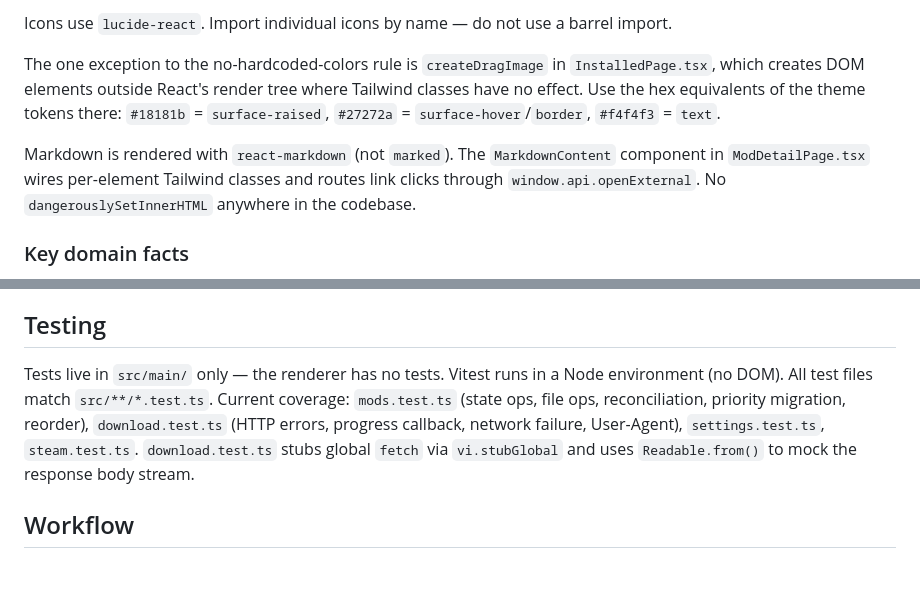
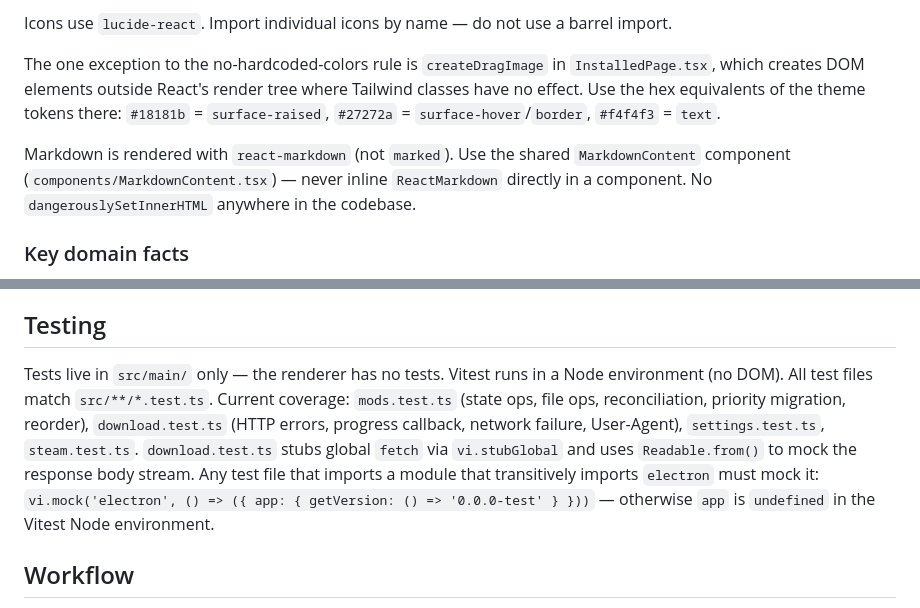
Before and after one commit to TarekLP/modrex-purple, a Markdown page: CLAUDE.md, 2 parts joined by grey strips. Rendered like a GitHub page; blank space fills up the shorter version.

Commit message:
docs(claude): document updater strategies, MarkdownContent extraction, and electron mock pattern

```diff
--- a/CLAUDE.md
+++ b/CLAUDE.md
@@ -79,7 +80,7 @@ Icons use `lucide-react`. Import individual icons by name — do not use a barre
 
 The one exception to the no-hardcoded-colors rule is `createDragImage` in `InstalledPage.tsx`, which creates DOM elements outside React's render tree where Tailwind classes have no effect. Use the hex equivalents of the theme tokens there: `#18181b` = `surface-raised`, `#27272a` = `surface-hover`/`border`, `#f4f4f3` = `text`.
 
-Markdown is rendered with `react-markdown` (not `marked`). The `MarkdownContent` component in `ModDetailPage.tsx` wires per-element Tailwind classes and routes link clicks through `window.api.openExternal`. No `dangerouslySetInnerHTML` anywhere in the codebase.
+Markdown is rendered with `react-markdown` (not `marked`). Use the shared `MarkdownContent` component (`components/MarkdownContent.tsx`) — never inline `ReactMarkdown` directly in a component. No `dangerouslySetInnerHTML` anywhere in the codebase.
 
 ### Key domain facts
 
@@ -95,7 +96,7 @@ Markdown is rendered with `react-markdown` (not `marked`). The `MarkdownContent`
 
 ## Testing
 
-Tests live in `src/main/` only — the renderer has no tests. Vitest runs in a Node environment (no DOM). All test files match `src/**/*.test.ts`. Current coverage: `mods.test.ts` (state ops, file ops, reconciliation, priority migration, reorder), `download.test.ts` (HTTP errors, progress callback, network failure, User-Agent), `settings.test.ts`, `steam.test.ts`. `download.test.ts` stubs global `fetch` via `vi.stubGlobal` and uses `Readable.from()` to mock the response body stream.
+Tests live in `src/main/` only — the renderer has no tests. Vitest runs in a Node environment (no DOM). All test files match `src/**/*.test.ts`. Current coverage: `mods.test.ts` (state ops, file ops, reconciliation, priority migration, reorder), `download.test.ts` (HTTP errors, progress callback, network failure, User-Agent), `settings.test.ts`, `steam.test.ts`. `download.test.ts` stubs global `fetch` via `vi.stubGlobal` and uses `Readable.from()` to mock the response body stream. Any test file that imports a module that transitively imports `electron` must mock it: `vi.mock('electron', () => ({ app: { getVersion: () => '0.0.0-test' } }))` — otherwise `app` is `undefined` in the Vitest Node environment.
 
 ## Workflow
 
```
Also changed, not shown: other parts of CLAUDE.md (+4 -3 lines).
